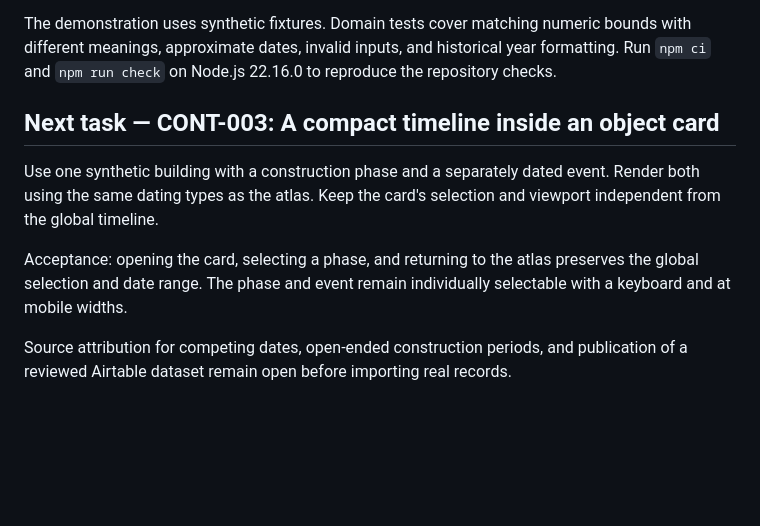
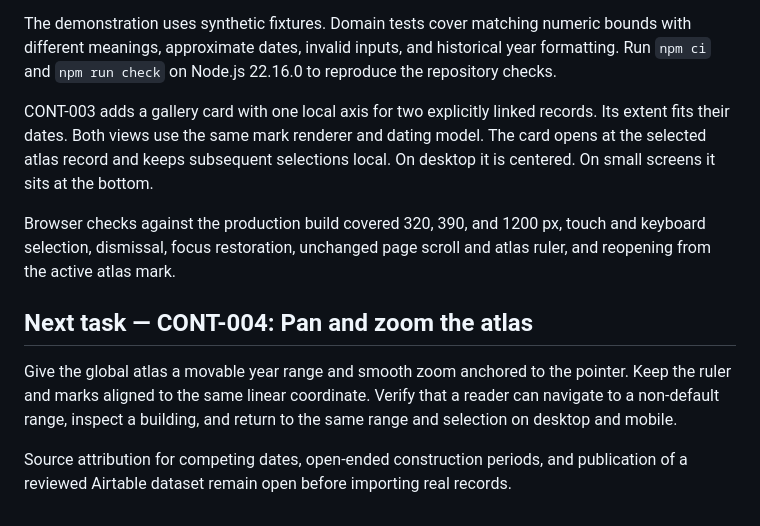
Before and after one commit to omegapunctum/CONTINUUM, a Markdown page: docs/next.md, the part around the change. Rendered like a GitHub page; blank space fills up the shorter version.

```diff
--- a/docs/next.md
+++ b/docs/next.md
@@ -8,10 +8,12 @@ CONT-002 gives the timeline a shared dating model. A solid bar represents a peri
 
 The demonstration uses synthetic fixtures. Domain tests cover matching numeric bounds with different meanings, approximate dates, invalid inputs, and historical year formatting. Run `npm ci` and `npm run check` on Node.js 22.16.0 to reproduce the repository checks.
 
-## Next task — CONT-003: A compact timeline inside an object card
+CONT-003 adds a gallery card with one local axis for two explicitly linked records. Its extent fits their dates. Both views use the same mark renderer and dating model. The card opens at the selected atlas record and keeps subsequent selections local. On desktop it is centered. On small screens it sits at the bottom.
 
-Use one synthetic building with a construction phase and a separately dated event. Render both using the same dating types as the atlas. Keep the card's selection and viewport independent from the global timeline.
+Browser checks against the production build covered 320, 390, and 1200 px, touch and keyboard selection, dismissal, focus restoration, unchanged page scroll and atlas ruler, and reopening from the active atlas mark.
 
-Acceptance: opening the card, selecting a phase, and returning to the atlas preserves the global selection and date range. The phase and event remain individually selectable with a keyboard and at mobile widths.
+## Next task — CONT-004: Pan and zoom the atlas
+
+Give the global atlas a movable year range and smooth zoom anchored to the pointer. Keep the ruler and marks aligned to the same linear coordinate. Verify that a reader can navigate to a non-default range, inspect a building, and return to the same range and selection on desktop and mobile.
 
 Source attribution for competing dates, open-ended construction periods, and publication of a reviewed Airtable dataset remain open before importing real records.
```
Also changed, not shown: README.md (+4 -0 lines), docs/object-card.png (added), 5 other files.
